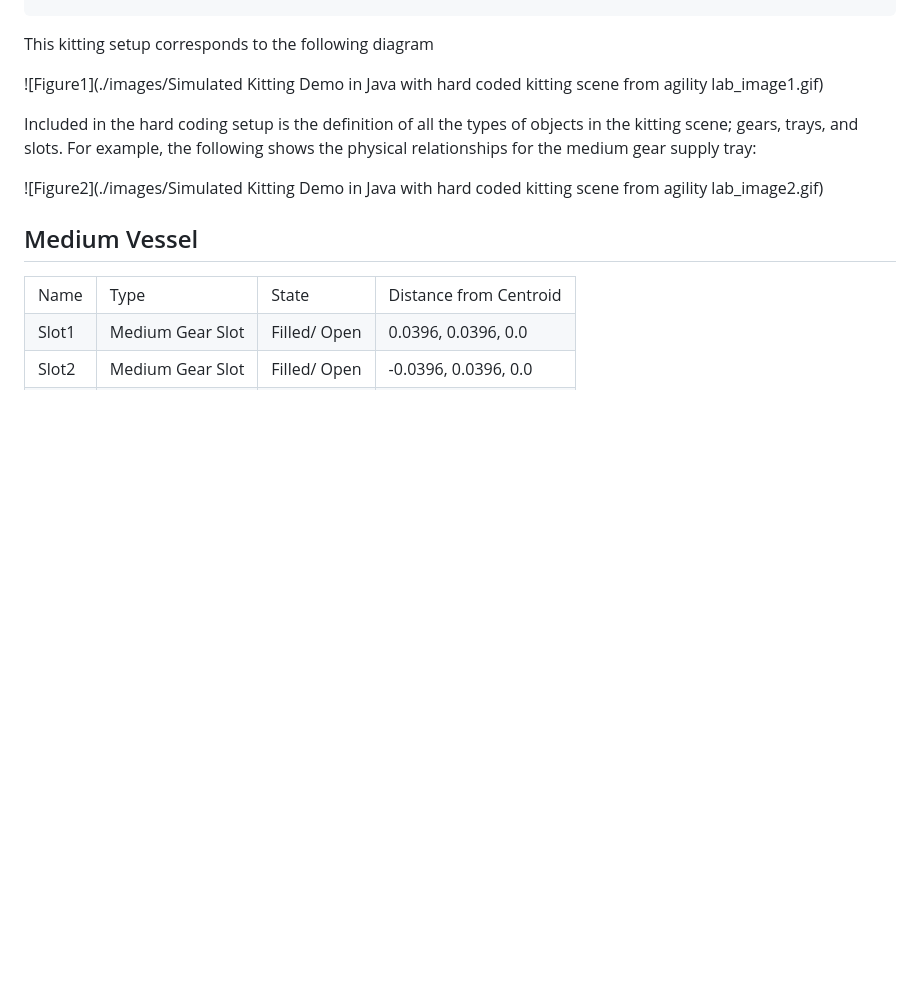
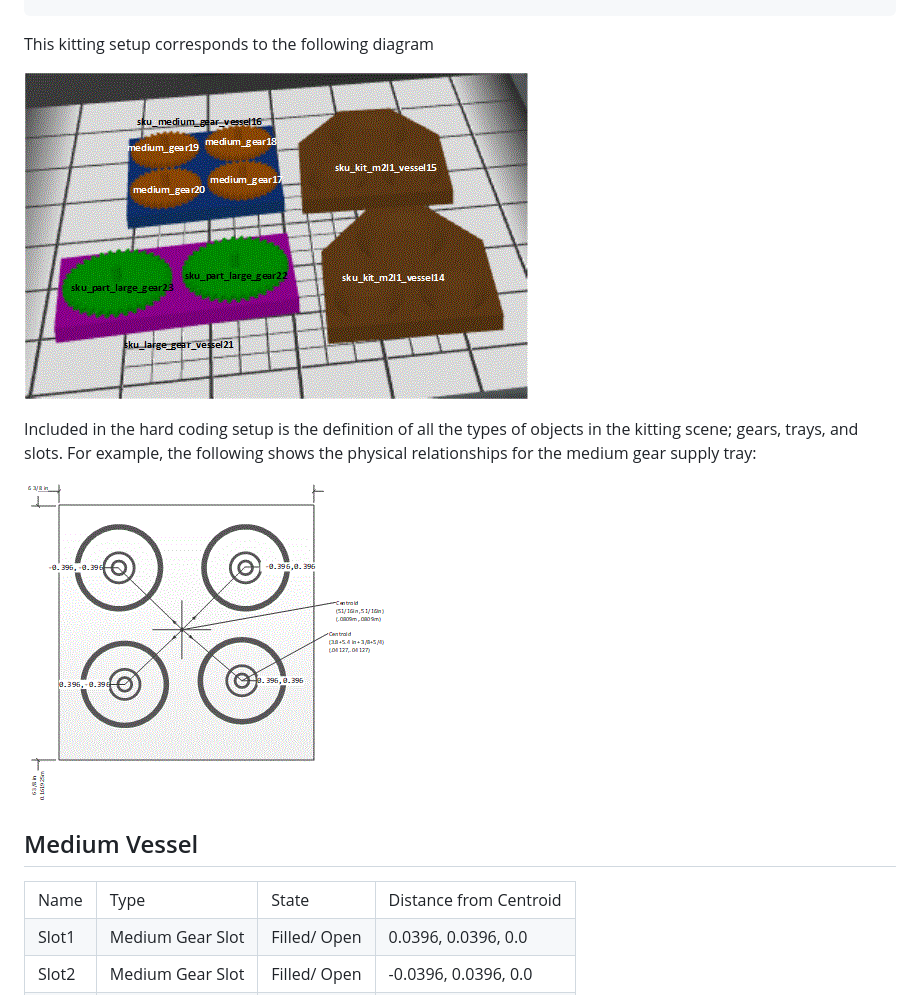
Before and after one commit to johnmichaloski/gzgwendolen, a Markdown page: NetBeansProjects/Readme.md, the part around the change printed below. Rendered like a GitHub page; pictures changed too: NetBeansProjects/images/SimulatedKittingDemoEmbeddedCrclTestHarness_image1.gif (added), NetBeansProjects/images/SimulatedKittingDemoEmbeddedCrclTestHarness_image2.gif (added); blank space fills up the shorter version.

Commit message:
improve gwen readme

```diff
--- a/NetBeansProjects/Readme.md
+++ b/NetBeansProjects/Readme.md
@@ -158,7 +158,7 @@ This kitting setup corresponds to the following diagram
 
 
 
-![Figure1](./images/Simulated Kitting Demo in Java with hard coded kitting scene from agility lab_image1.gif)
+![Figure1](./images/SimulatedKittingDemoEmbeddedCrclTestHarness_image1.gif)
 
 
 
@@ -168,7 +168,7 @@ Included in the hard coding setup is the definition of all the types of objects
 
 
 
-![Figure2](./images/Simulated Kitting Demo in Java with hard coded kitting scene from agility lab_image2.gif)
+![Figure2](./images/SimulatedKittingDemoEmbeddedCrclTestHarness_image2.gif)
 
 
 
```
Also changed, not shown: other parts of NetBeansProjects/Readme.md (+60 -1 lines), NetBeansProjects/images/SimulatedKittingDemoEmbeddedCrclTestHarness_image3.gif (added), NetBeansProjects/images/SimulatedKittingDemoEmbeddedCrclTestHarness_image4.gif (added), NetBeansProjects/images/SimulatedKittingDemoEmbeddedCrclTestHarness_image5.gif (added), 4 other files.
